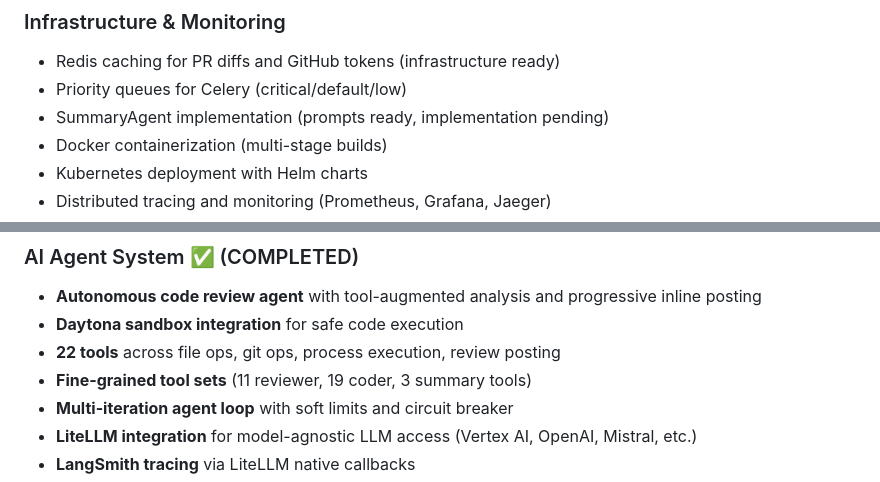
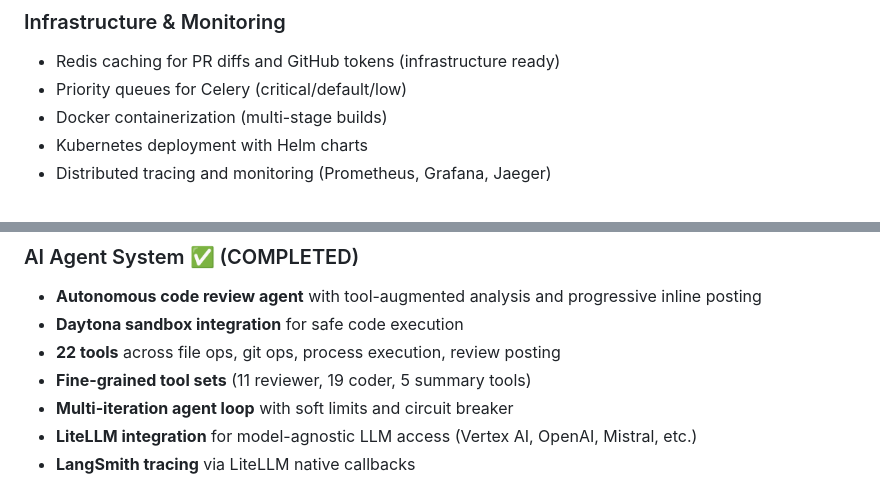
Before and after one commit to KacemMathlouthi/metis, a Markdown page: .claude/CLAUDE.md, 2 parts joined by grey strips. GitHub-like rendering.

```diff
--- a/.claude/CLAUDE.md
+++ b/.claude/CLAUDE.md
@@ -591,7 +598,6 @@ Coverage report available at `htmlcov/index.html`.
 ### Infrastructure & Monitoring
 - Redis caching for PR diffs and GitHub tokens (infrastructure ready)
 - Priority queues for Celery (critical/default/low)
-- SummaryAgent implementation (prompts ready, implementation pending)
 - Docker containerization (multi-stage builds)
 - Kubernetes deployment with Helm charts
 - Distributed tracing and monitoring (Prometheus, Grafana, Jaeger)
@@ -696,7 +702,7 @@ Coverage report available at `htmlcov/index.html`.
 - **Autonomous code review agent** with tool-augmented analysis and progressive inline posting
 - **Daytona sandbox integration** for safe code execution
 - **22 tools** across file ops, git ops, process execution, review posting
-- **Fine-grained tool sets** (11 reviewer, 19 coder, 3 summary tools)
+- **Fine-grained tool sets** (11 reviewer, 19 coder, 5 summary tools)
 - **Multi-iteration agent loop** with soft limits and circuit breaker
 - **LiteLLM integration** for model-agnostic LLM access (Vertex AI, OpenAI, Mistral, etc.)
 - **LangSmith tracing** via LiteLLM native callbacks
```
Also changed, not shown: other parts of .claude/CLAUDE.md (+24 -17 lines).
